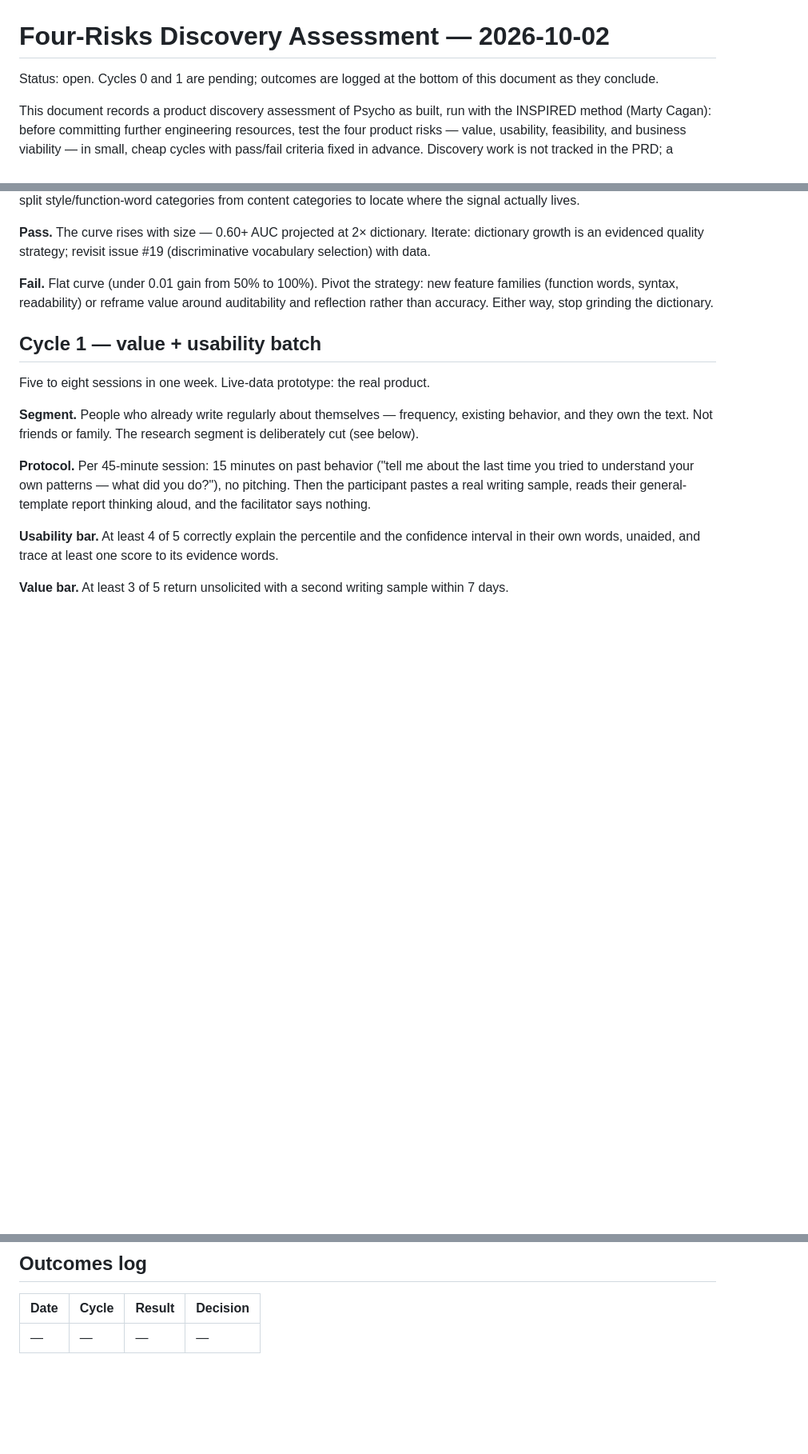
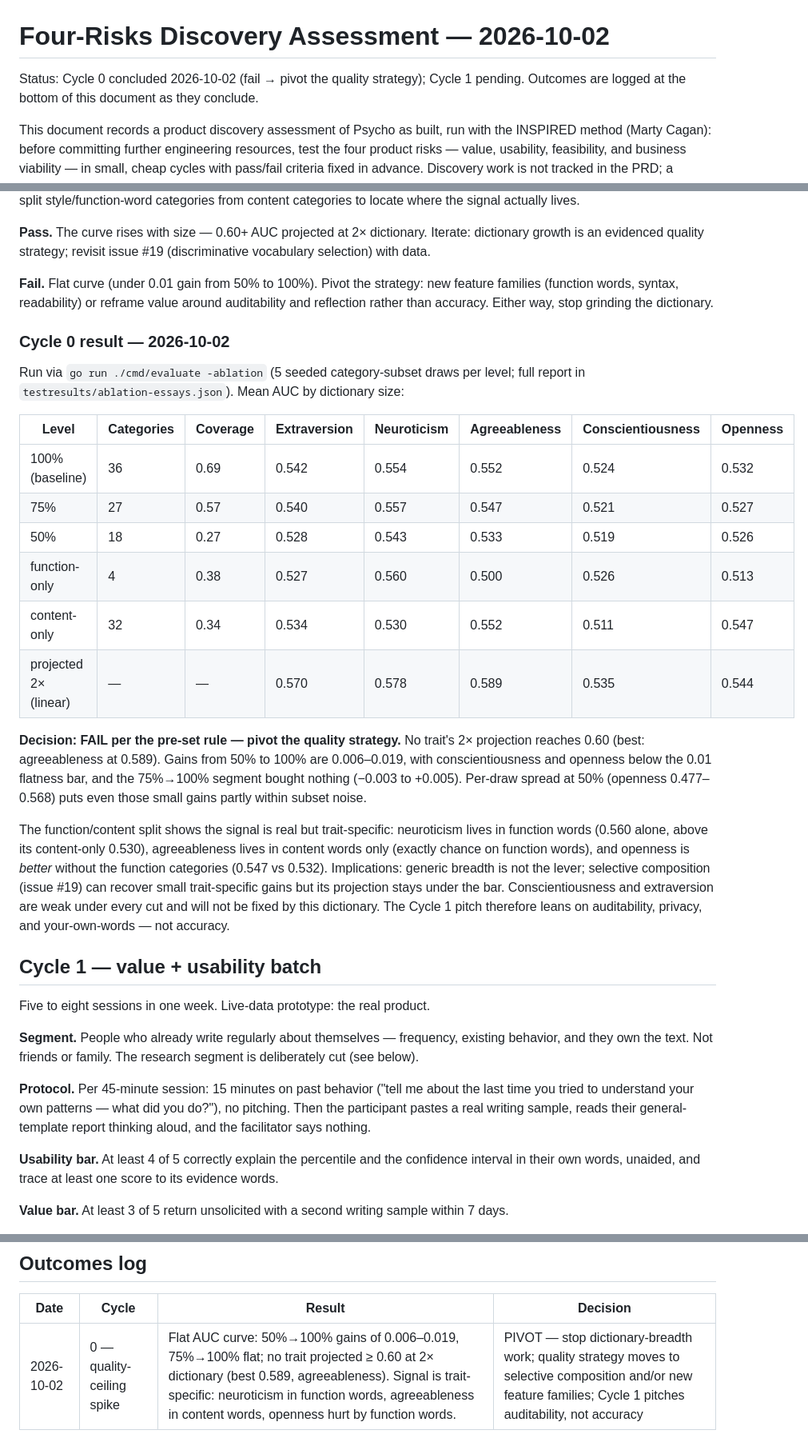
Before and after one commit to Chandra179/psycho, a Markdown page: docs/discovery/2026-10-02-four-risks.md, 3 parts joined by grey strips. Shown at 80% size. Drawn GitHub-style; blank space fills up the shorter version.

Commit message:
docs: record cycle 0 result — fail, pivot quality strategy

```diff
--- a/docs/discovery/2026-10-02-four-risks.md
+++ b/docs/discovery/2026-10-02-four-risks.md
@@ -1,7 +1,8 @@
 # Four-Risks Discovery Assessment — 2026-10-02
 
-Status: open. Cycles 0 and 1 are pending; outcomes are logged at the bottom of
-this document as they conclude.
+Status: Cycle 0 concluded 2026-10-02 (fail → pivot the quality strategy);
+Cycle 1 pending. Outcomes are logged at the bottom of this document as they
+conclude.
 
 This document records a product discovery assessment of Psycho as built, run
 with the INSPIRED method (Marty Cagan): before committing further engineering
@@ -89,6 +90,38 @@ new feature families (function words, syntax, readability) or reframe value
 around auditability and reflection rather than accuracy. Either way, stop
 grinding the dictionary.
 
+### Cycle 0 result — 2026-10-02
+
+Run via `go run ./cmd/evaluate -ablation` (5 seeded category-subset draws per
+level; full report in `testresults/ablation-essays.json`). Mean AUC by
+dictionary size:
+
+| Level | Categories | Coverage | Extraversion | Neuroticism | Agreeableness | Conscientiousness | Openness |
+|---|---|---|---|---|---|---|---|
+| 100% (baseline) | 36 | 0.69 | 0.542 | 0.554 | 0.552 | 0.524 | 0.532 |
+| 75% | 27 | 0.57 | 0.540 | 0.557 | 0.547 | 0.521 | 0.527 |
+| 50% | 18 | 0.27 | 0.528 | 0.543 | 0.533 | 0.519 | 0.526 |
+| function-only | 4 | 0.38 | 0.527 | 0.560 | 0.500 | 0.526 | 0.513 |
+| content-only | 32 | 0.34 | 0.534 | 0.530 | 0.552 | 0.511 | 0.547 |
+| projected 2× (linear) | — | — | 0.570 | 0.578 | 0.589 | 0.535 | 0.544 |
+
+**Decision: FAIL per the pre-set rule — pivot the quality strategy.** No
+trait's 2× projection reaches 0.60 (best: agreeableness at 0.589). Gains from
+50% to 100% are 0.006–0.019, with conscientiousness and openness below the
+0.01 flatness bar, and the 75%→100% segment bought nothing (−0.003 to
++0.005). Per-draw spread at 50% (openness 0.477–0.568) puts even those small
+gains partly within subset noise.
+
+The function/content split shows the signal is real but trait-specific:
+neuroticism lives in function words (0.560 alone, above its content-only
+0.530), agreeableness lives in content words only (exactly chance on function
+words), and openness is *better* without the function categories (0.547 vs
+0.532). Implications: generic breadth is not the lever; selective composition
+(issue #19) can recover small trait-specific gains but its projection stays
+under the bar. Conscientiousness and extraversion are weak under every cut
+and will not be fixed by this dictionary. The Cycle 1 pitch therefore leans
+on auditability, privacy, and your-own-words — not accuracy.
+
 ## Cycle 1 — value + usability batch
 
 Five to eight sessions in one week. Live-data prototype: the real product.
@@ -135,4 +168,4 @@ about accuracy in the Cycle 1 sessions.
 
 | Date | Cycle | Result | Decision |
 |------|-------|--------|----------|
-| — | — | — | — |
+| 2026-10-02 | 0 — quality-ceiling spike | Flat AUC curve: 50%→100% gains of 0.006–0.019, 75%→100% flat; no trait projected ≥ 0.60 at 2× dictionary (best 0.589, agreeableness). Signal is trait-specific: neuroticism in function words, agreeableness in content words, openness hurt by function words. | PIVOT — stop dictionary-breadth work; quality strategy moves to selective composition and/or new feature families; Cycle 1 pitches auditability, not accuracy |
```
